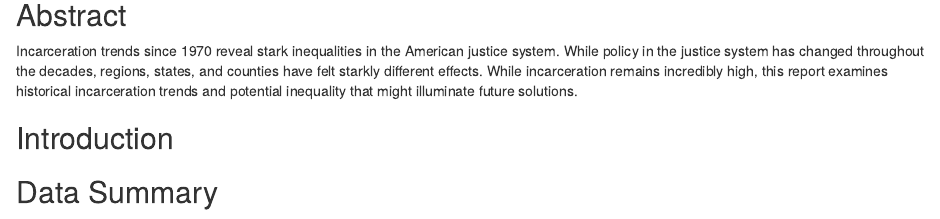
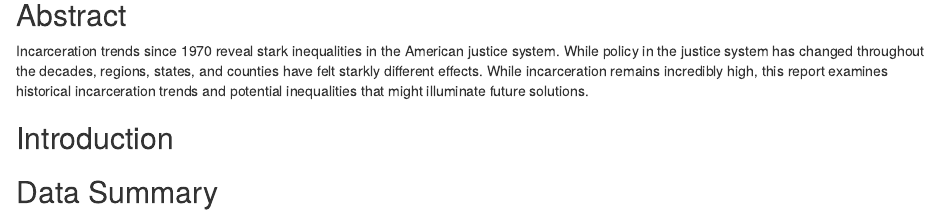
Before and after one commit to info201b-au2022/a4-mollybanks, an R Markdown document (docs/index.Rmd): the page in a window 1100 px wide, from 250 px down. Rendered offline with R 4.5, knitr and Pandoc, with nearby package versions; some code elsewhere in the file could not run offline.

Commit message:
final edits

```diff
--- a/docs/index.Rmd
+++ b/docs/index.Rmd
@@ -11,7 +11,7 @@ source("../source/analysis.R")
 
 ## Abstract
 
-Incarceration trends since 1970  reveal stark inequalities in the American justice system. While policy in the justice system has changed throughout the decades, regions, states, and counties have felt starkly different effects. While incarceration remains incredibly high, this report examines historical incarceration trends and potential inequality that might illuminate future solutions.
+Incarceration trends since 1970  reveal stark inequalities in the American justice system. While policy in the justice system has changed throughout the decades, regions, states, and counties have felt starkly different effects. While incarceration remains incredibly high, this report examines historical incarceration trends and potential inequalities that might illuminate future solutions.
 
 ## Introduction
 
```
Also changed, not shown: docs/index.Rmd (2 more changed lines), 2 other files.
